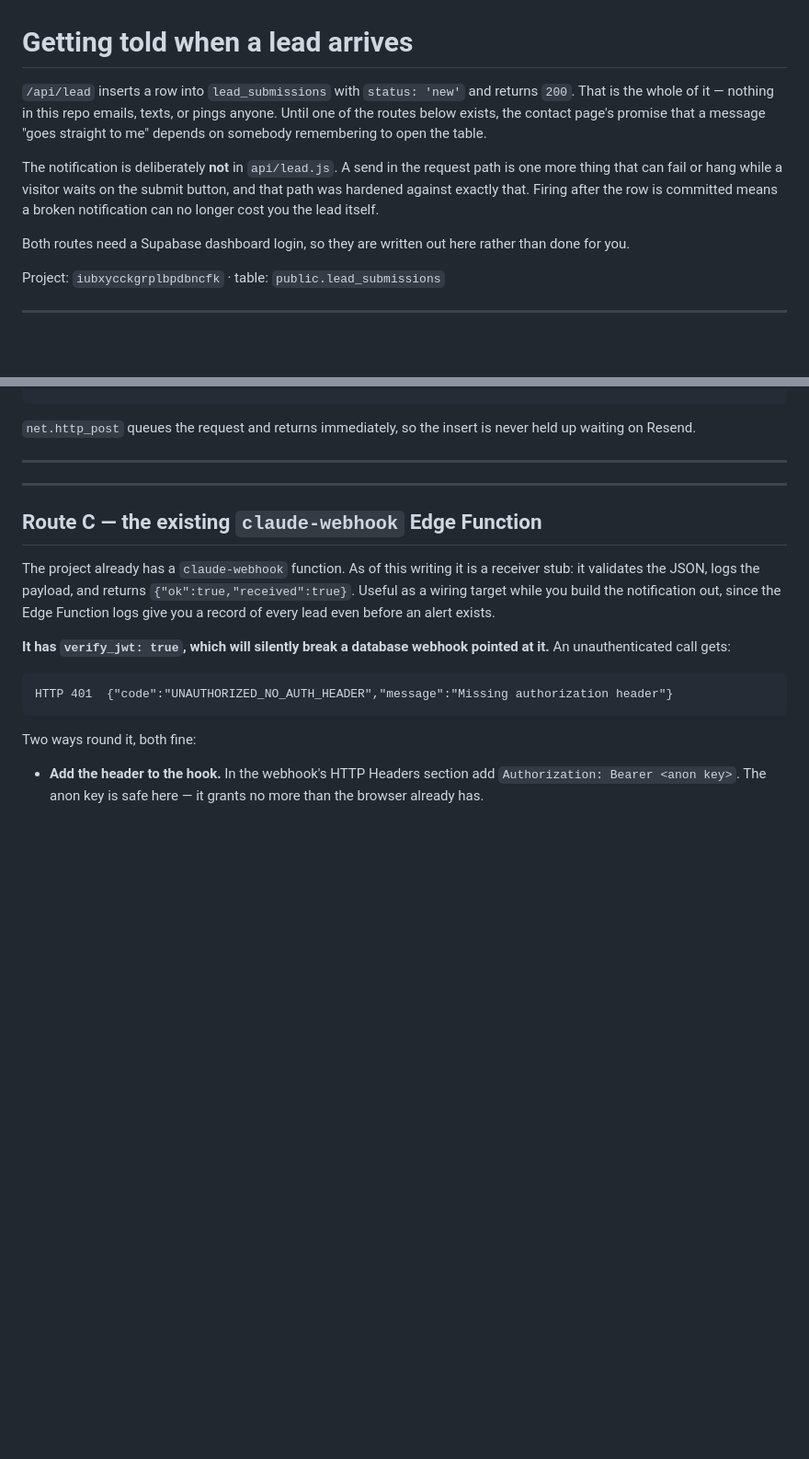
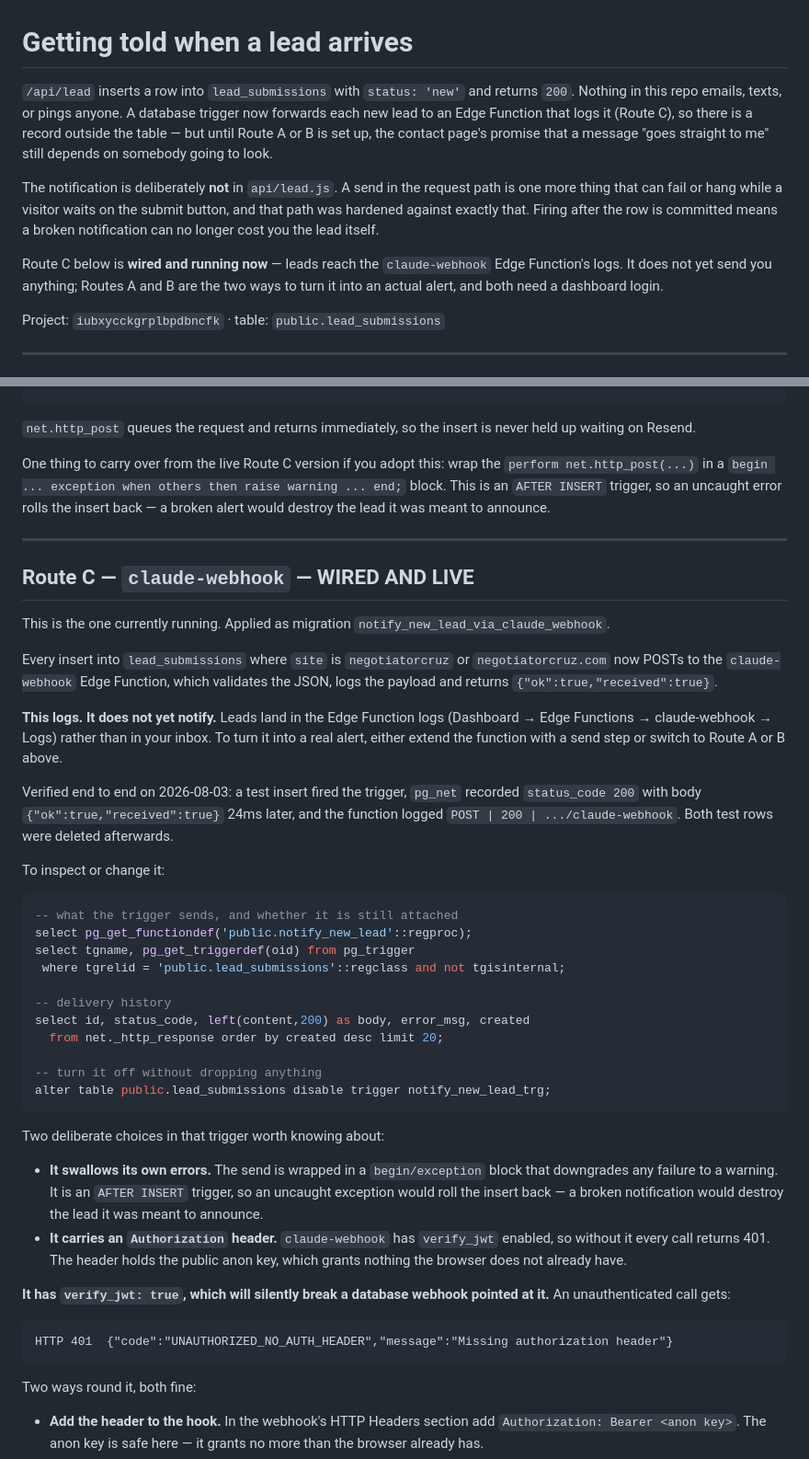
Before and after one commit to Dan8NOD/negotiatorcruz, a Markdown page: docs/lead-notifications.md, 2 parts joined by grey strips. Shown at 92% size. GitHub-like rendering; blank space fills up the shorter version.

Commit message:
feat: wire lead notifications to the claude-webhook Edge Function
Applied migration notify_new_lead_via_claude_webhook. Every insert into
lead_submissions for this site now POSTs to the claude-webhook Edge Function.

This logs, it does not yet notify: claude-webhook is a receiver stub that
records the payload and returns ok. Leads now leave a trail outside the table,
but an actual alert still needs a send step -- Route A or B in the runbook.

Verified end to end rather than assumed: a labelled test insert fired the
trigger, pg_net recorded status_code 200 with body {"ok":true,"received":true}
24ms later, and the function logged POST | 200. Both that row and an older
labelled test row from a previous session were deleted afterwards, so the table
is empty and the first real lead will not be sitting behind test noise.

Two things the trigger does deliberately:

  It swallows its own errors. The send is wrapped in begin/exception which
  downgrades any failure to a warning. This is an AFTER INSERT trigger, so an
  uncaught exception would roll the insert back -- a broken notification would
  destroy the lead it exists to announce.

  It sends an Authorization header. claude-webhook has verify_jwt enabled, so
  without one every call returns 401 and nothing arrives, while inserts keep
  succeeding. The header carries the public anon key, which grants nothing the
  browser does not already have.

Checked before applying: pg_net was not installed, no supabase_functions schema
existed (so no dashboard webhook was in place to conflict with), and the two
triggers already on the table are both BEFORE triggers -- an AFTER INSERT does
not interfere with either.

Runbook updated to match: Route C marked live with inspect/disable SQL, Route B
flagged as replacing it in place since it reuses the same function and trigger
names, and Route A's Zapier filter corrected to "contains" because this site is
written under two different site values.

Co-Authored-By: Claude Opus 5 <noreply@anthropic.com>
Claude-Session: https://claude.ai/code/session_01NgMdCnX89gBXjLPbmUCwcw

````diff
--- a/docs/lead-notifications.md
+++ b/docs/lead-notifications.md
@@ -1,18 +1,20 @@
 # Getting told when a lead arrives
 
 `/api/lead` inserts a row into `lead_submissions` with `status: 'new'` and
-returns `200`. That is the whole of it — nothing in this repo emails, texts, or
-pings anyone. Until one of the routes below exists, the contact page's promise
-that a message "goes straight to me" depends on somebody remembering to open the
-table.
+returns `200`. Nothing in this repo emails, texts, or pings anyone. A database
+trigger now forwards each new lead to an Edge Function that logs it (Route C),
+so there is a record outside the table — but until Route A or B is set up, the
+contact page's promise that a message "goes straight to me" still depends on
+somebody going to look.
 
 The notification is deliberately **not** in `api/lead.js`. A send in the request
 path is one more thing that can fail or hang while a visitor waits on the submit
 button, and that path was hardened against exactly that. Firing after the row is
 committed means a broken notification can no longer cost you the lead itself.
 
-Both routes need a Supabase dashboard login, so they are written out here rather
-than done for you.
+Route C below is **wired and running now** — leads reach the `claude-webhook`
+Edge Function's logs. It does not yet send you anything; Routes A and B are the
+two ways to turn it into an actual alert, and both need a dashboard login.
 
 Project: `iubxycckgrplbpdbncfk` · table: `public.lead_submissions`
 
@@ -158,17 +168,58 @@ execute function public.notify_new_lead();
 `net.http_post` queues the request and returns immediately, so the insert is
 never held up waiting on Resend.
 
----
+One thing to carry over from the live Route C version if you adopt this: wrap the
+`perform net.http_post(...)` in a `begin ... exception when others then raise
+warning ... end;` block. This is an `AFTER INSERT` trigger, so an uncaught error
+rolls the insert back — a broken alert would destroy the lead it was meant to
+announce.
 
 ---
 
-## Route C — the existing `claude-webhook` Edge Function
+## Route C — `claude-webhook` — **WIRED AND LIVE**
 
-The project already has a `claude-webhook` function. As of this writing it is a
-receiver stub: it validates the JSON, logs the payload, and returns
-`{"ok":true,"received":true}`. Useful as a wiring target while you build the
-notification out, since the Edge Function logs give you a record of every lead
-even before an alert exists.
+This is the one currently running. Applied as migration
+`notify_new_lead_via_claude_webhook`.
+
+Every insert into `lead_submissions` where `site` is `negotiatorcruz` or
+`negotiatorcruz.com` now POSTs to the `claude-webhook` Edge Function, which
+validates the JSON, logs the payload and returns `{"ok":true,"received":true}`.
+
+**This logs. It does not yet notify.** Leads land in the Edge Function logs
+(Dashboard → Edge Functions → claude-webhook → Logs) rather than in your inbox.
+To turn it into a real alert, either extend the function with a send step or
+switch to Route A or B above.
+
+Verified end to end on 2026-08-03: a test insert fired the trigger, `pg_net`
+recorded `status_code 200` with body `{"ok":true,"received":true}` 24ms later,
+and the function logged `POST | 200 | .../claude-webhook`. Both test rows were
+deleted afterwards.
+
+To inspect or change it:
+
+```sql
+-- what the trigger sends, and whether it is still attached
+select pg_get_functiondef('public.notify_new_lead'::regproc);
+select tgname, pg_get_triggerdef(oid) from pg_trigger
+ where tgrelid = 'public.lead_submissions'::regclass and not tgisinternal;
+
+-- delivery history
+select id, status_code, left(content,200) as body, error_msg, created
+  from net._http_response order by created desc limit 20;
+
+-- turn it off without dropping anything
+alter table public.lead_submissions disable trigger notify_new_lead_trg;
+```
+
+Two deliberate choices in that trigger worth knowing about:
+
+- **It swallows its own errors.** The send is wrapped in a `begin/exception`
+  block that downgrades any failure to a warning. It is an `AFTER INSERT`
+  trigger, so an uncaught exception would roll the insert back — a broken
+  notification would destroy the lead it was meant to announce.
+- **It carries an `Authorization` header.** `claude-webhook` has `verify_jwt`
+  enabled, so without it every call returns 401. The header holds the public
+  anon key, which grants nothing the browser does not already have.
 
 **It has `verify_jwt: true`, which will silently break a database webhook
 pointed at it.** An unauthenticated call gets:
````
Also changed, not shown: other parts of docs/lead-notifications.md (+18 -10 lines).
